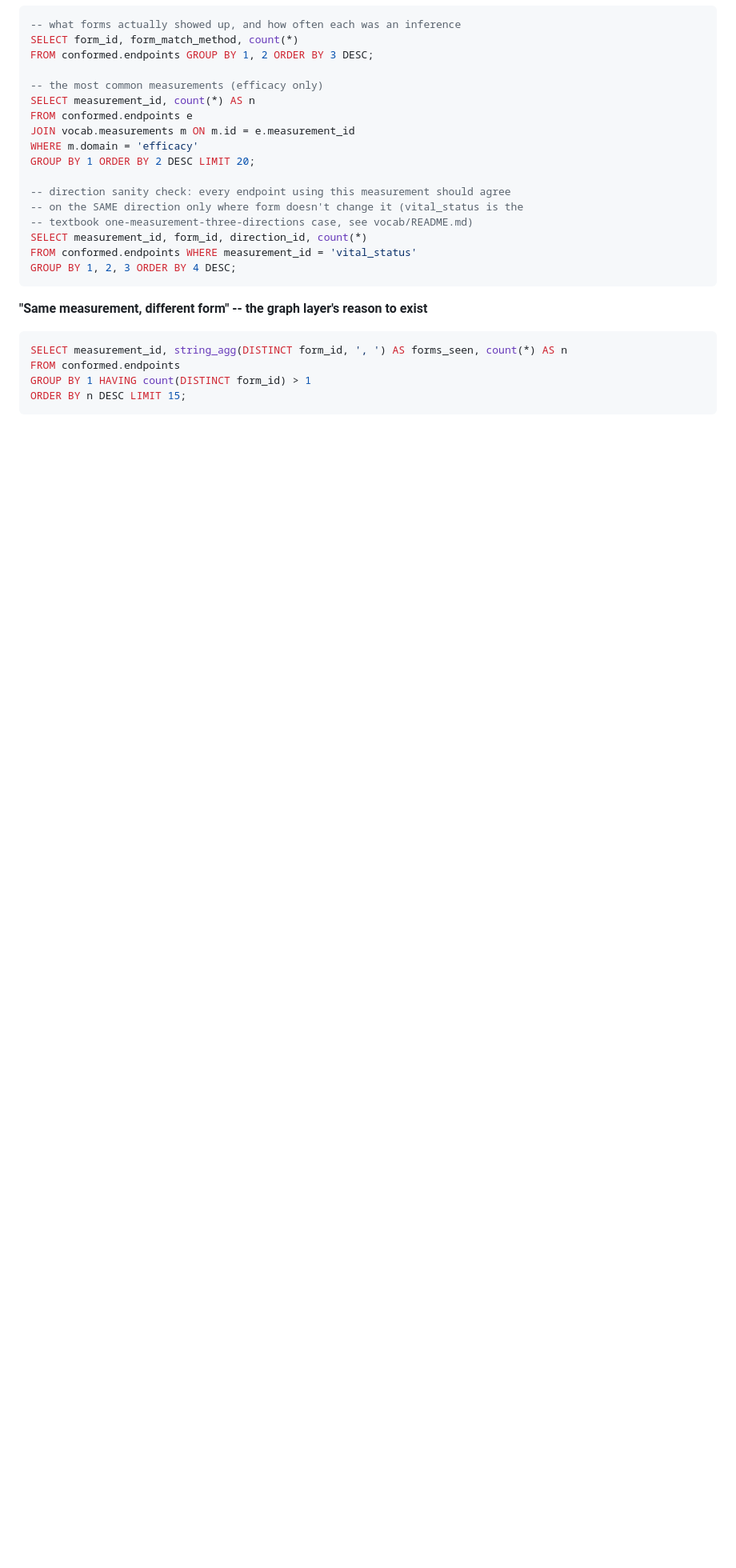
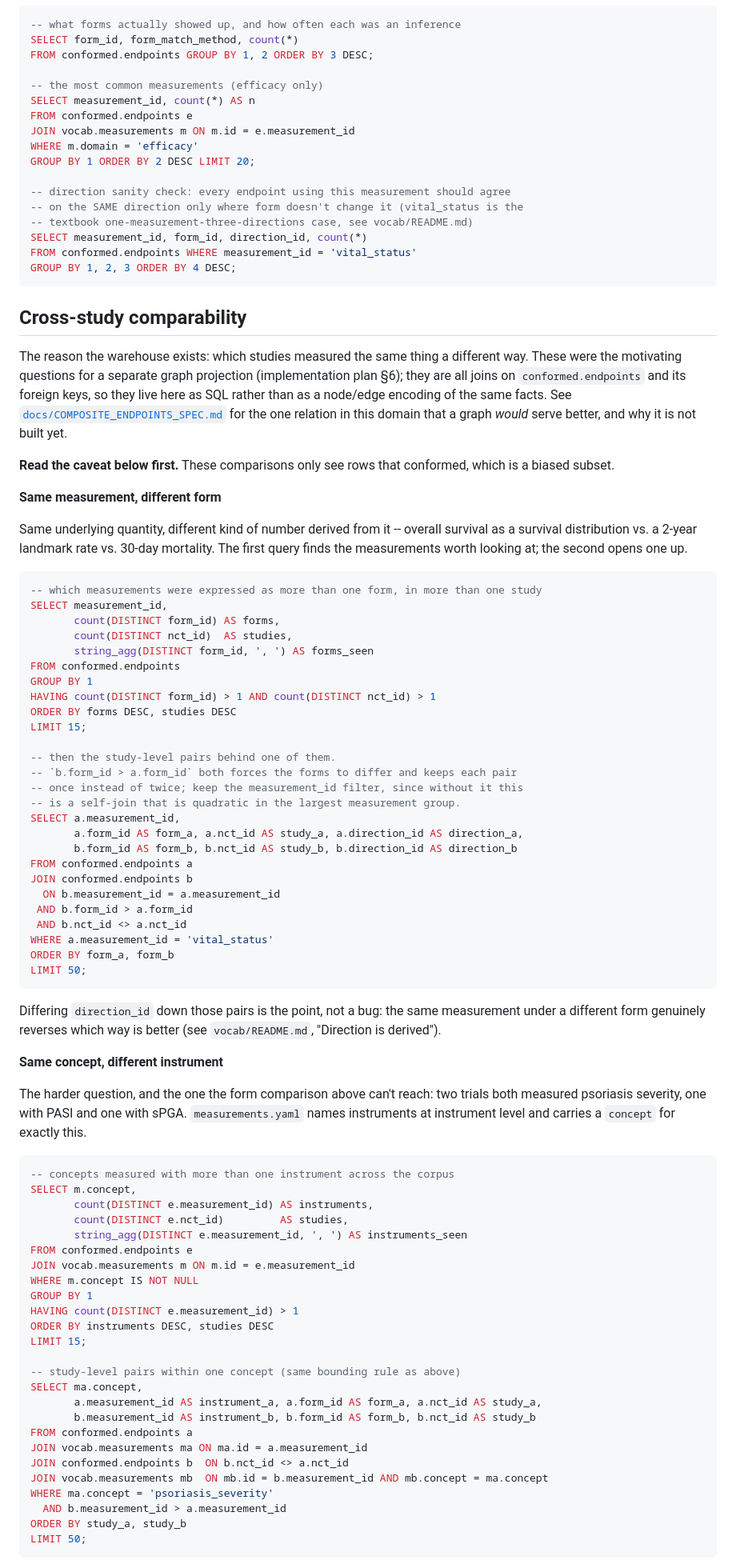
Before and after one commit to cashew-nut/clinical-study-endpoint-knowledge-base, a Markdown page: docs/QUERY_CHEATSHEET.md, the part around one of its changes. Shown at 80% size. Rendered like a GitHub page; blank space fills up the shorter version.

````diff
--- a/docs/QUERY_CHEATSHEET.md
+++ b/docs/QUERY_CHEATSHEET.md
@@ -105,10 +105,92 @@ FROM conformed.endpoints WHERE measurement_id = 'vital_status'
 GROUP BY 1, 2, 3 ORDER BY 4 DESC;
 ```
 
-**"Same measurement, different form" -- the graph layer's reason to exist**
+## Cross-study comparability
+
+The reason the warehouse exists: which studies measured the same thing a
+different way. These were the motivating questions for a separate graph
+projection (implementation plan §6); they are all joins on `conformed.endpoints`
+and its foreign keys, so they live here as SQL rather than as a node/edge
+encoding of the same facts. See
+[`docs/COMPOSITE_ENDPOINTS_SPEC.md`](COMPOSITE_ENDPOINTS_SPEC.md) for the one
+relation in this domain that a graph *would* serve better, and why it is not
+built yet.
+
+**Read the caveat below first.** These comparisons only see rows that conformed,
+which is a biased subset.
+
+**Same measurement, different form**
+
+Same underlying quantity, different kind of number derived from it -- overall
+survival as a survival distribution vs. a 2-year landmark rate vs. 30-day
+mortality. The first query finds the measurements worth looking at; the second
+opens one up.
 
 ```sql
-SELECT measurement_id, string_agg(DISTINCT form_id, ', ') AS forms_seen, count(*) AS n
+-- which measurements were expressed as more than one form, in more than one study
+SELECT measurement_id,
+       count(DISTINCT form_id) AS forms,
+       count(DISTINCT nct_id)  AS studies,
+       string_agg(DISTINCT form_id, ', ') AS forms_seen
 FROM conformed.endpoints
-GROUP BY 1 HAVING count(DISTINCT form_id) > 1
-ORDER BY n DESC LIMIT 15;
+GROUP BY 1
+HAVING count(DISTINCT form_id) > 1 AND count(DISTINCT nct_id) > 1
+ORDER BY forms DESC, studies DESC
+LIMIT 15;
+
+-- then the study-level pairs behind one of them.
+-- `b.form_id > a.form_id` both forces the forms to differ and keeps each pair
+-- once instead of twice; keep the measurement_id filter, since without it this
+-- is a self-join that is quadratic in the largest measurement group.
+SELECT a.measurement_id,
+       a.form_id AS form_a, a.nct_id AS study_a, a.direction_id AS direction_a,
+       b.form_id AS form_b, b.nct_id AS study_b, b.direction_id AS direction_b
+FROM conformed.endpoints a
+JOIN conformed.endpoints b
+  ON b.measurement_id = a.measurement_id
+ AND b.form_id > a.form_id
+ AND b.nct_id <> a.nct_id
+WHERE a.measurement_id = 'vital_status'
+ORDER BY form_a, form_b
+LIMIT 50;
+```
+
+Differing `direction_id` down those pairs is the point, not a bug: the same
+measurement under a different form genuinely reverses which way is better (see
+`vocab/README.md`, "Direction is derived").
+
+**Same concept, different instrument**
+
+The harder question, and the one the form comparison above can't reach: two
+trials both measured psoriasis severity, one with PASI and one with sPGA.
+`measurements.yaml` names instruments at instrument level and carries a
+`concept` for exactly this.
+
+```sql
+-- concepts measured with more than one instrument across the corpus
+SELECT m.concept,
+       count(DISTINCT e.measurement_id) AS instruments,
+       count(DISTINCT e.nct_id)         AS studies,
+       string_agg(DISTINCT e.measurement_id, ', ') AS instruments_seen
+FROM conformed.endpoints e
+JOIN vocab.measurements m ON m.id = e.measurement_id
+WHERE m.concept IS NOT NULL
+GROUP BY 1
+HAVING count(DISTINCT e.measurement_id) > 1
+ORDER BY instruments DESC, studies DESC
+LIMIT 15;
+
+-- study-level pairs within one concept (same bounding rule as above)
+SELECT ma.concept,
+       a.measurement_id AS instrument_a, a.form_id AS form_a, a.nct_id AS study_a,
+       b.measurement_id AS instrument_b, b.form_id AS form_b, b.nct_id AS study_b
+FROM conformed.endpoints a
+JOIN vocab.measurements ma ON ma.id = a.measurement_id
+JOIN conformed.endpoints b  ON b.nct_id <> a.nct_id
+JOIN vocab.measurements mb  ON mb.id = b.measurement_id AND mb.concept = ma.concept
+WHERE ma.concept = 'psoriasis_severity'
+  AND b.measurement_id > a.measurement_id
+ORDER BY study_a, study_b
+LIMIT 50;
+```
+
````
Also changed, not shown: other parts of docs/QUERY_CHEATSHEET.md (+44 -0 lines), docs/COMPOSITE_ENDPOINTS_SPEC.md (added, +393 -0 lines).
